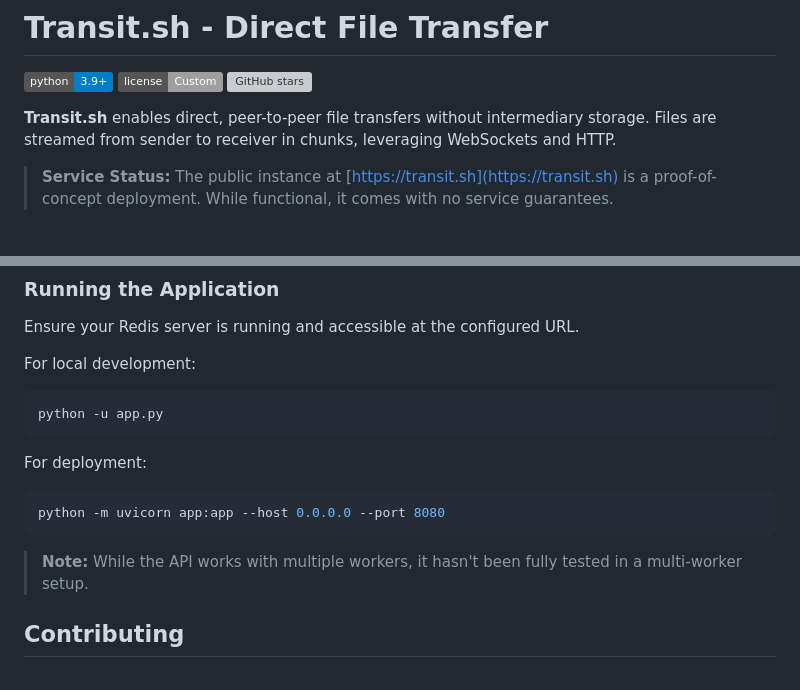
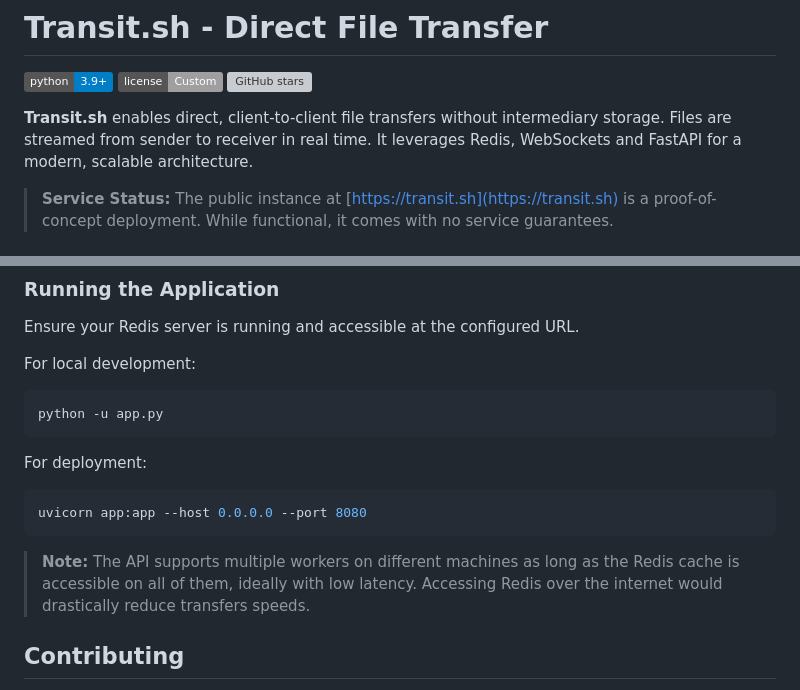
Before and after one commit to codeSamuraii/transit.sh, a Markdown page: README.md, 2 parts joined by grey strips. Rendered like a GitHub page; badges without logos; grey boxes are pictures that could not be loaded.

````diff
--- a/README.md
+++ b/README.md
@@ -4,7 +4,7 @@
 [![License](https://img.shields.io/badge/license-Custom-lightgrey.svg)](LICENSE)
 [![GitHub stars](https://img.shields.io/github/stars/codeSamuraii/transit.sh.svg?style=social&label=Star&maxAge=2592000)](https://github.com/codeSamuraii/transit.sh/stargazers/)
 
-**Transit.sh** enables direct, peer-to-peer file transfers without intermediary storage. Files are streamed from sender to receiver in chunks, leveraging WebSockets and HTTP.
+**Transit.sh** enables direct, client-to-client file transfers without intermediary storage. Files are streamed from sender to receiver in real time. It leverages Redis, WebSockets and FastAPI for a modern, scalable architecture.
 
 > **Service Status:** The public instance at [https://transit.sh](https://transit.sh) is a proof-of-concept deployment. While functional, it comes with no service guarantees.
 
@@ -80,10 +80,10 @@ python -u app.py
 
 For deployment:
 ```bash
-python -m uvicorn app:app --host 0.0.0.0 --port 8080
+uvicorn app:app --host 0.0.0.0 --port 8080
 ```
 
-> **Note:** While the API works with multiple workers, it hasn't been fully tested in a multi-worker setup.
+> **Note:** The API supports multiple workers on different machines as long as the Redis cache is accessible on all of them, ideally with low latency. Accessing Redis over the internet would drastically reduce transfers speeds.
 
 ## Contributing
 
````
